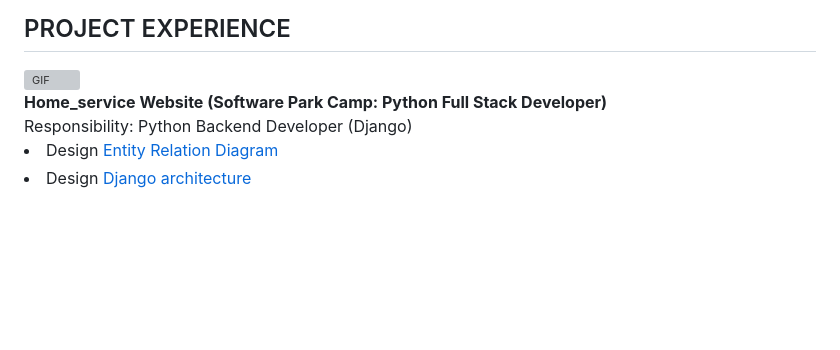
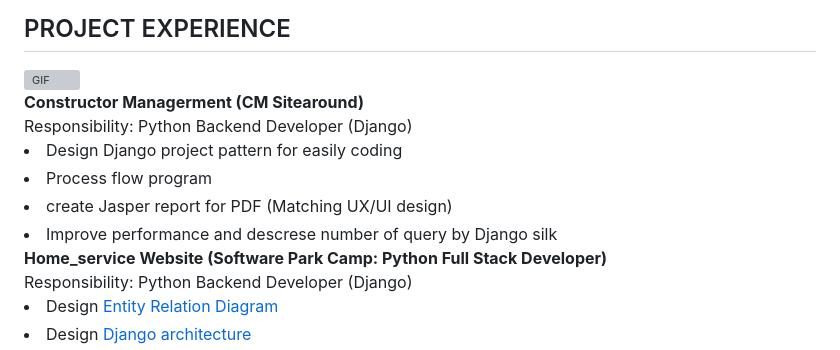
Before and after one commit to Nathapons/Nathapons, a Markdown page: README.md, the part around the change. Rendered like a GitHub page; blank space fills up the shorter version; grey boxes are pictures that could not be loaded.

Commit message:
Add project experience

```diff
--- a/README.md
+++ b/README.md
@@ -65,6 +65,14 @@ June, 2018 – September, 2021
 <h2>PROJECT EXPERIENCE</h2>
 <img align="right" alt="GIF" src="https://github.com/abhisheknaiidu/abhisheknaiidu/blob/master/code.gif" width="25%"/>
 <div>
+  <b>Constructor Managerment (CM Sitearound)</b><br/>
+  Responsibility: Python Backend Developer (Django)
+    <li>Design Django project pattern for easily coding</a></li>
+    <li>Process flow program</li>
+    <li>create Jasper report for PDF (Matching UX/UI design)</li>
+    <li>Improve performance and descrese number of query by Django silk</li>
+</div>
+<div>
   <b>Home_service Website (Software Park Camp: Python Full Stack Developer)</b><br/>
   Responsibility: Python Backend Developer (Django)
     <li>Design <a href="picture/ERD Diagram.png">Entity Relation Diagram</a></li>
```
